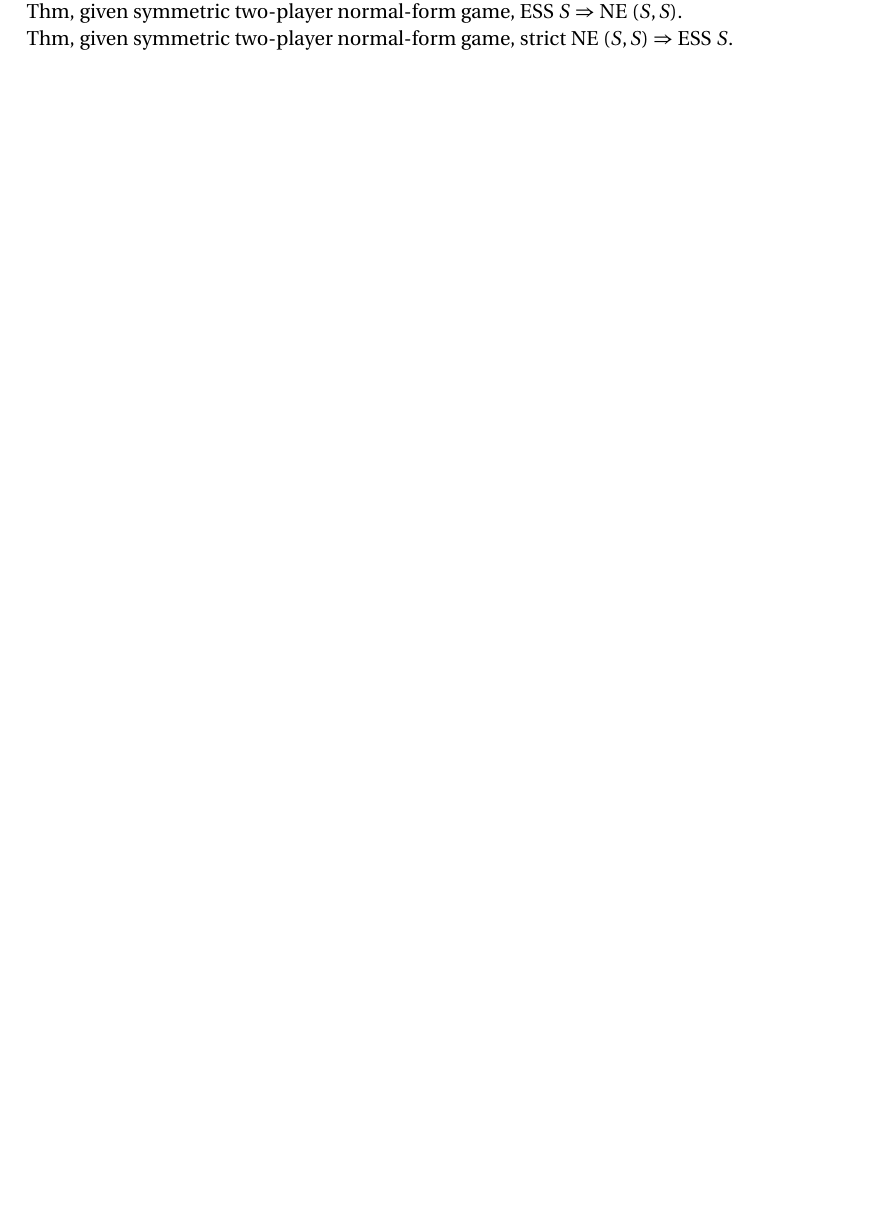
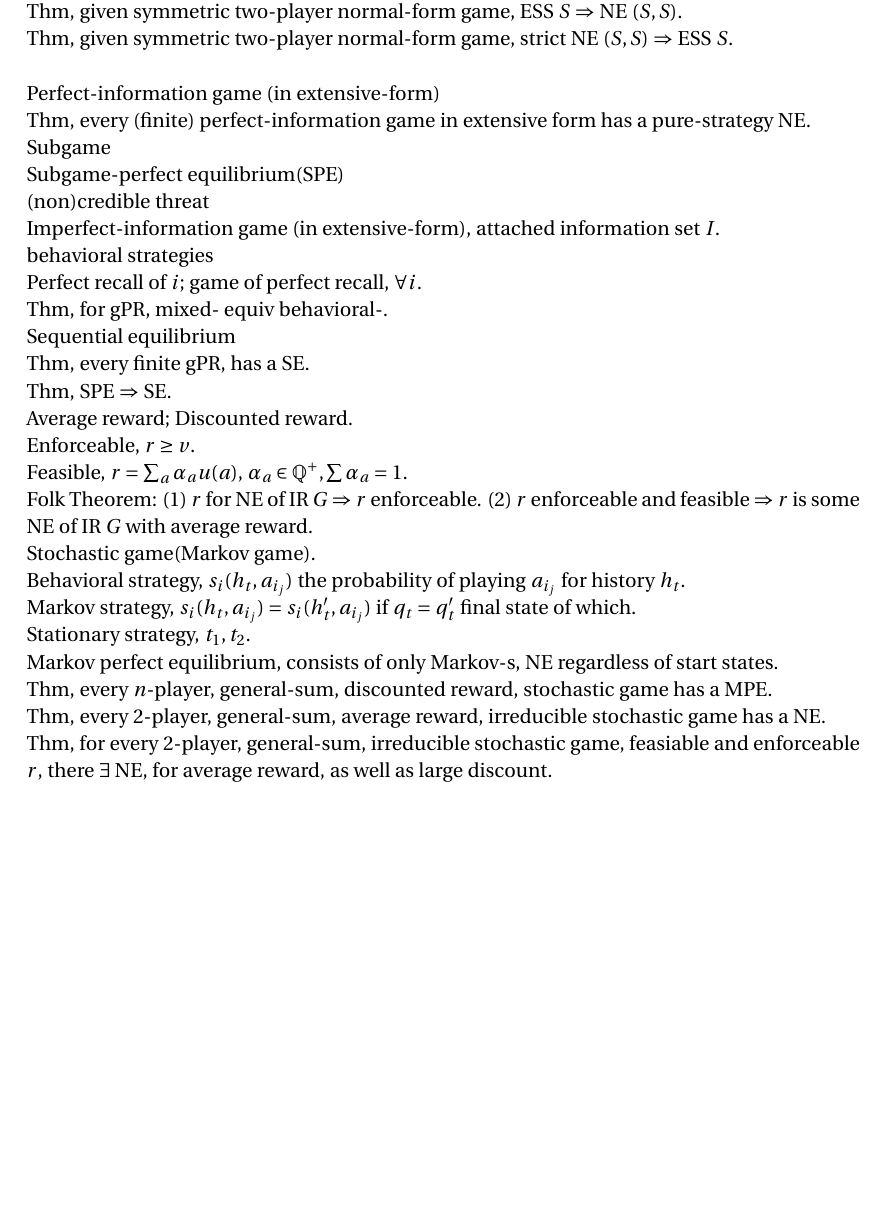
Before and after one commit to sogapalag/STATSPhD, a LaTeX document (Game Theory/notes_of_GT.tex): part of page 2 of 2, cut so that both start at the same text, the shorter picture padded with empty space. Compiled offline with pdfLaTeX.

Commit message:
(im)PIG, SPE, SE, Folk thm, Markov game, MPE

```diff
--- a/Game Theory/notes_of_GT.tex
+++ b/Game Theory/notes_of_GT.tex
@@ -101,5 +102,47 @@ $\epsilon$-Nash $s$: fix $\epsilon>0$, $\forall i,\forall s_i'$, $u_i(s_i,s_{-i}
 Evolutionarily stable strategy: given symmetric two-player normal-form game, ESS $S$ iff $\exists\epsilon>0$, $\forall$ other $S'$, $u(S,(1-\epsilon)S+\epsilon S')>u(S',(1-\epsilon)S+\epsilon S')$; equiv $u(S,S)>u(S',S)$ or both $u(S,S)=u(S',S)$ and $u(S,S')>u(S',S')$.\\
 weakly ESS, for equiv, last inequi $\geq$.\\
 Thm, given symmetric two-player normal-form game, ESS $S$ $\Rightarrow$ NE $(S,S)$.\\
-Thm, given symmetric two-player normal-form game, strict NE $(S,S)$ $\Rightarrow$ ESS $S$.
+Thm, given symmetric two-player normal-form game, strict NE $(S,S)$ $\Rightarrow$ ESS $S$.\\
+
+% tree
+Perfect-information game (in extensive-form)\\
+% 直觉上即backward induction
+Thm, every (finite) perfect-information game in extensive form has a pure-strategy NE.\\
+% 即某个节点为根及其后裔组成的game
+Subgame\\
+% 即在所有subgame里都是NE; 显然SPE=>NE；另外SPE仍然存在 PIGiEF
+Subgame-perfect equilibrium(SPE)\\
+% 显然SPE就是没有noncredible threat
+(non)credible threat\\
+% def5.1.1 即增加一个信息集（表示一些当前节点的不可区分）
+Imperfect-information game (in extensive-form), attached information set $I$.\\
+% 即i对于他的各节点行动是独立的
+behavioral strategies\\
+% 即i对于他的信息集，历史长度一样、等深历史节点同信息集，他的行动历史相同；直觉上，即i回溯历史也无法区分当前位置。game of PC, 即所有i都是PC; 显然PIG => gPC，因为信息集都是单的。
+Perfect recall of $i$; game of perfect recall, $\forall i$.\\
+% 在收益分布的意义上有等价替换
+Thm, for gPR, mixed- equiv behavioral-.\\
+% 即推广子game在等价信息集的意义上
+Sequential equilibrium\\
+Thm, every finite gPR, has a SE.\\
+Thm, SPE $\Rightarrow$ SE.\\
+% 定义无限repeated game的收益
+Average reward; Discounted reward.\\
+% v, minmax vectors
+Enforceable, $r\geq v$.\\
+Feasible, $r = \sum_a \alpha_a u(a)$, $\alpha_a\in \mathbb{Q}^+, \sum \alpha_a=1$.\\
+% 直觉上即(1)显然比minmax要优，然后(2)可构造minmax作为惩罚的NE
+Folk Theorem: (1) $r$ for NE of IR $G$ $\Rightarrow$ $r$ enforceable. (2) $r$ enforceable and feasible $\Rightarrow$ $r$ is some NE of IR $G$ with average reward.\\
+Stochastic game(Markov game).\\
+Behavioral strategy, $s_i(h_t,a_{i_j})$ the probability of playing $a_{i_j}$ for history $h_t$.\\
+% 即given t, 策略只与当前状态有关
+Markov strategy, $s_i(h_t, a_{i_j}) = s_i(h_t', a_{i_j})$ if $q_t=q_t'$ final state of which.\\
+% 即任意t, 策略只与当前状态有关
+Stationary strategy, $t_1,t_2$.\\
+Markov perfect equilibrium, consists of only Markov-s, NE regardless of start states.\\
+Thm, every $n$-player, general-sum, discounted reward, stochastic game has a MPE.\\
+Thm, every $2$-player, general-sum, average reward, irreducible stochastic game has a NE.\\
+% 类似folk thm
+Thm, for every $2$-player, general-sum, irreducible stochastic game, feasiable and enforceable $r$, there $\exists$ NE, for average reward, as well as large discount.
+
 \end{document}
```
Also changed, not shown: Game Theory/notes_of_GT.tex (1 more changed lines).
